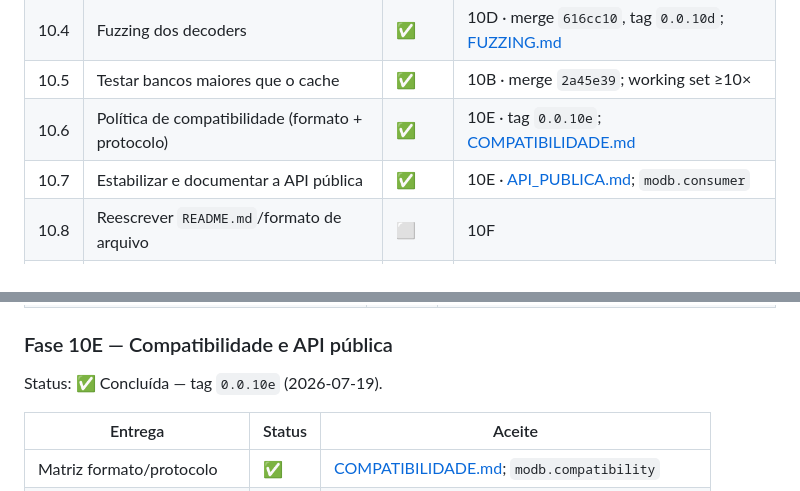
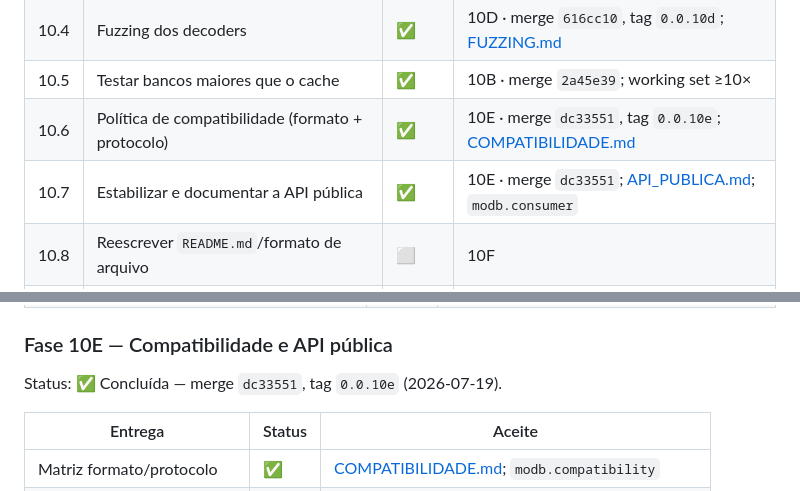
Before and after one commit to sergioleal/moDb, a Markdown page: docs/RASTREADOR.md, 2 parts joined by grey strips. Rendered like a GitHub page.

Commit message:
docs: registrar hash e tag da Fase 10E no rastreador
Co-authored-by: Cursor <cursoragent@cursor.com>

```diff
--- a/docs/RASTREADOR.md
+++ b/docs/RASTREADOR.md
@@ -761,8 +761,8 @@ Definição completa:
 | 10.3 | Profiling antes de cada otimização | ✅ | 10C · merge `2438c1b`, tag `0.0.10c`; [OTIMIZACOES_10C.md](OTIMIZACOES_10C.md) |
 | 10.4 | Fuzzing dos decoders | ✅ | 10D · merge `616cc10`, tag `0.0.10d`; [FUZZING.md](FUZZING.md) |
 | 10.5 | Testar bancos maiores que o cache | ✅ | 10B · merge `2a45e39`; working set ≥10× |
-| 10.6 | Política de compatibilidade (formato + protocolo) | ✅ | 10E · tag `0.0.10e`; [COMPATIBILIDADE.md](COMPATIBILIDADE.md) |
-| 10.7 | Estabilizar e documentar a API pública | ✅ | 10E · [API_PUBLICA.md](API_PUBLICA.md); `modb.consumer` |
+| 10.6 | Política de compatibilidade (formato + protocolo) | ✅ | 10E · merge `dc33551`, tag `0.0.10e`; [COMPATIBILIDADE.md](COMPATIBILIDADE.md) |
+| 10.7 | Estabilizar e documentar a API pública | ✅ | 10E · merge `dc33551`; [API_PUBLICA.md](API_PUBLICA.md); `modb.consumer` |
 | 10.8 | Reescrever `README.md`/formato de arquivo | ⬜ | 10F |
 | 10.9 | Guia de backup/restauração/diagnóstico | ⬜ | 10F |
 
@@ -804,7 +804,7 @@ Status: ✅ Concluída — merge `616cc10`, tag `0.0.10d` (2026-07-19).
 
 ### Fase 10E — Compatibilidade e API pública
 
-Status: ✅ Concluída — tag `0.0.10e` (2026-07-19).
+Status: ✅ Concluída — merge `dc33551`, tag `0.0.10e` (2026-07-19).
 
 | Entrega | Status | Aceite |
 |---|---|---|
```
